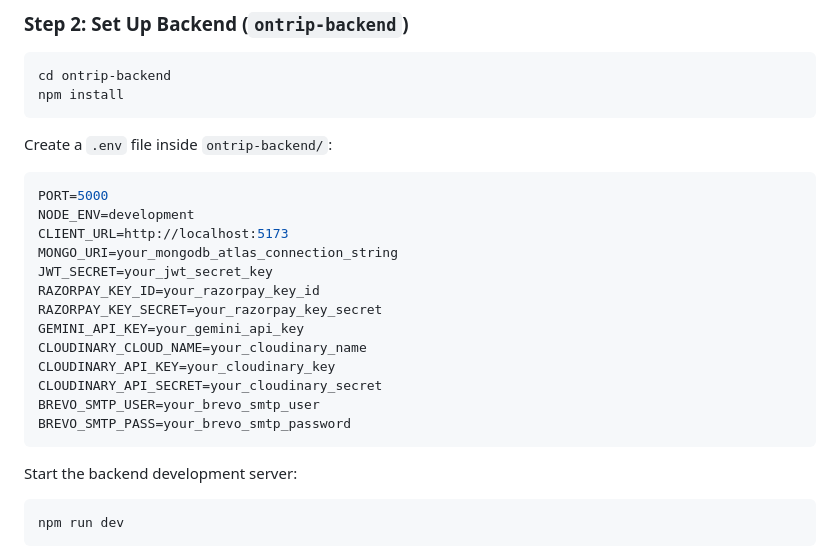
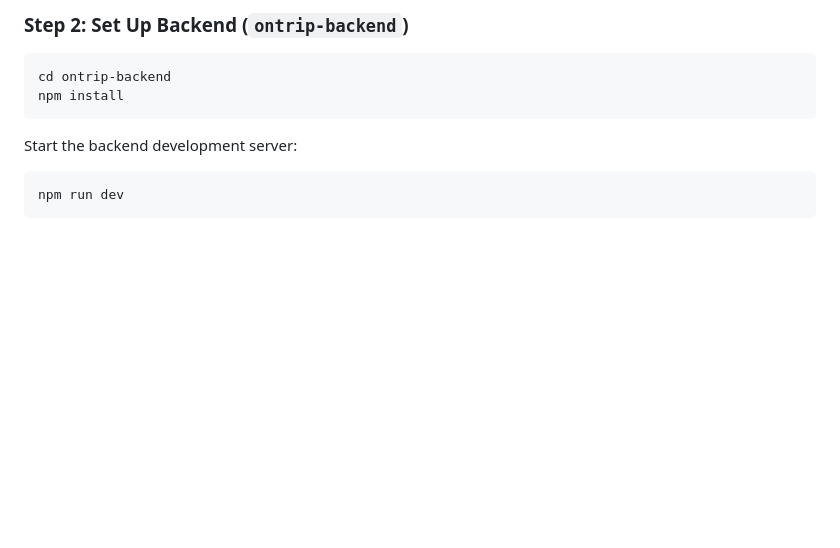
Before and after one commit to prashik24/OnTrip, a Markdown page: README.md, the part around the change. Drawn GitHub-style; blank space fills up the shorter version.

Commit message:
Remove .env file setup instructions
Removed environment variable setup instructions from README.

````diff
--- a/README.md
+++ b/README.md
@@ -164,22 +164,7 @@ cd ontrip-backend
 npm install
 ```
 
-Create a `.env` file inside `ontrip-backend/`:
-```env
-PORT=5000
-NODE_ENV=development
-CLIENT_URL=http://localhost:5173
-MONGO_URI=your_mongodb_atlas_connection_string
-JWT_SECRET=your_jwt_secret_key
-RAZORPAY_KEY_ID=your_razorpay_key_id
-RAZORPAY_KEY_SECRET=your_razorpay_key_secret
-GEMINI_API_KEY=your_gemini_api_key
-CLOUDINARY_CLOUD_NAME=your_cloudinary_name
-CLOUDINARY_API_KEY=your_cloudinary_key
-CLOUDINARY_API_SECRET=your_cloudinary_secret
-BREVO_SMTP_USER=your_brevo_smtp_user
-BREVO_SMTP_PASS=your_brevo_smtp_password
-```
+
 
 Start the backend development server:
 ```bash
````
